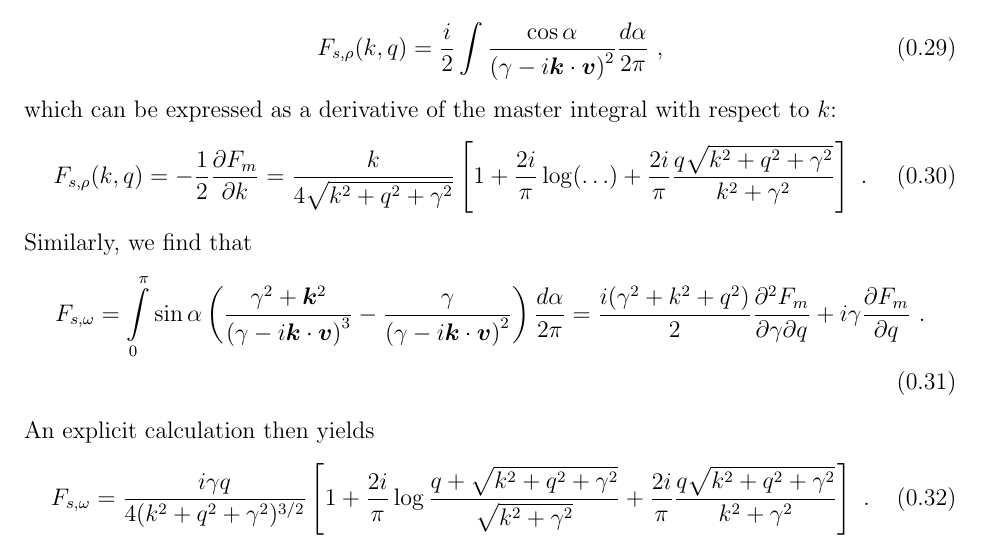
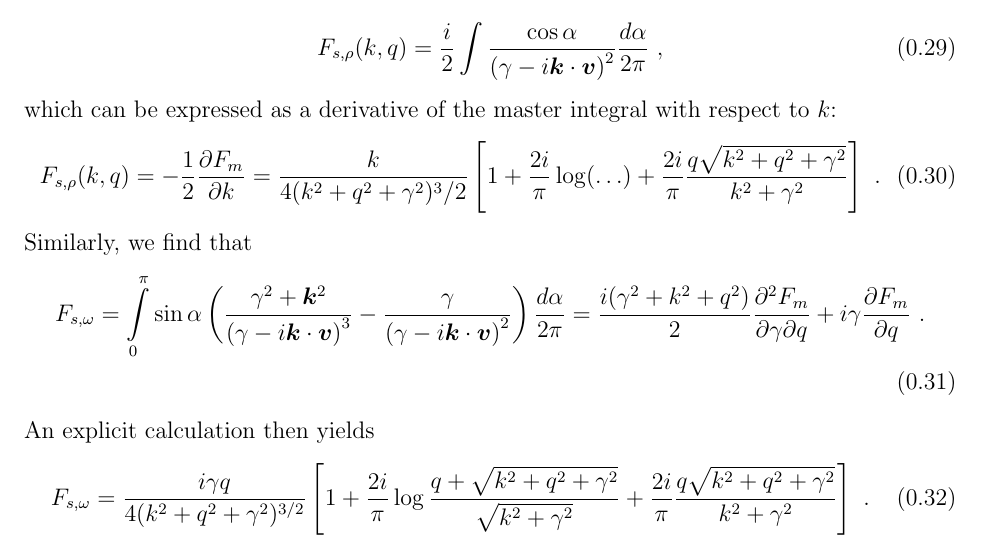
Before and after one commit to avshytov/Fluid-Onset-Exact-Solution, a LaTeX paper (hall-visc.tex): part of page 5 of 6, cut so that both start at the same text. Compiled offline with pdfLaTeX.

Commit message:
corrections to the hall-visc.tex

```diff
--- a/hall-visc.tex
+++ b/hall-visc.tex
@@ -288,7 +288,7 @@ which can be expressed as a derivative of the master integral
 with respect to~$k$:
 \begin{align}
   F_{s, \rho}(k, q) = -\frac{1}{2} \frac{\partial F_m}{\partial k}
-  = \frac{k}{4\sqrt{k^2 + q^2 + \gamma^2}}
+  = \frac{k}{4 (k^2 + q^2 + \gamma^2)^3/2}
   \left[1 + \frac{2i}{\pi} \log(\ldots)
    + \frac{2i}{\pi} \frac{q \sqrt{k^2 + q^2 + \gamma^2}}{k^2 + \gamma^2}
   \right]\ .
```
